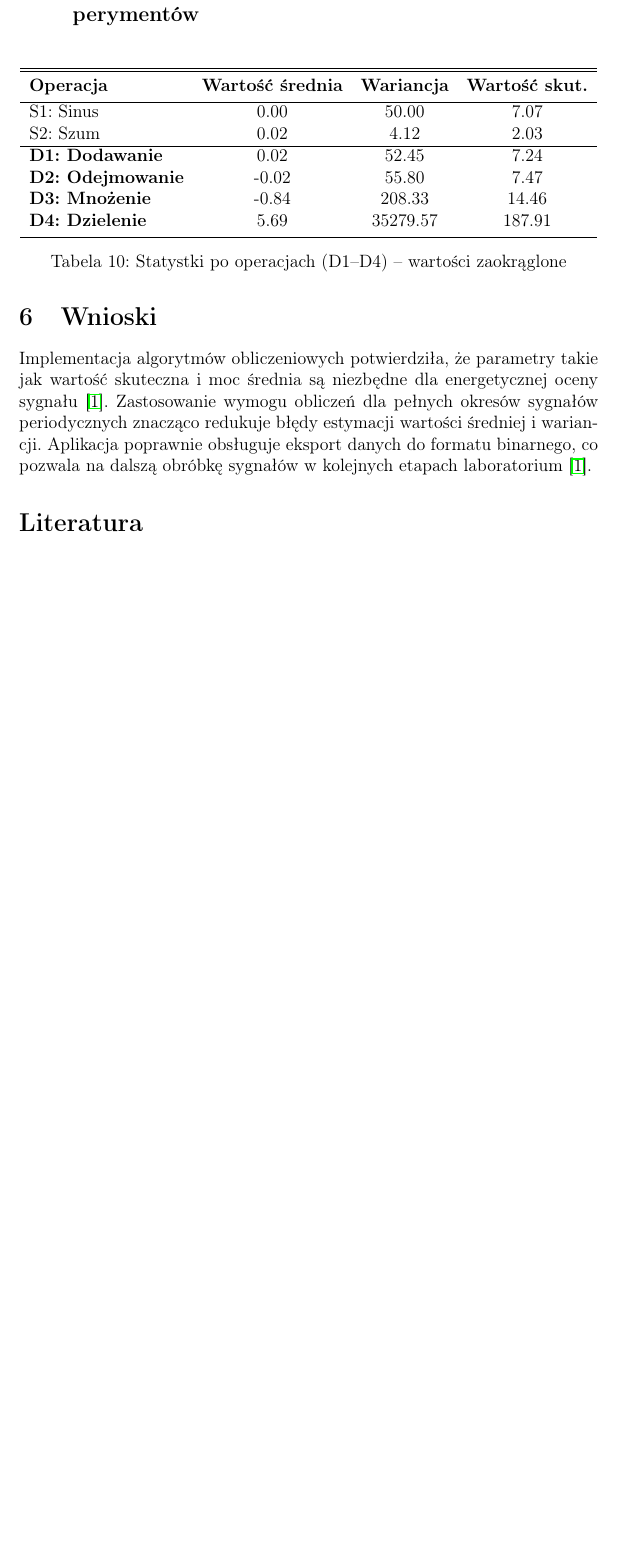
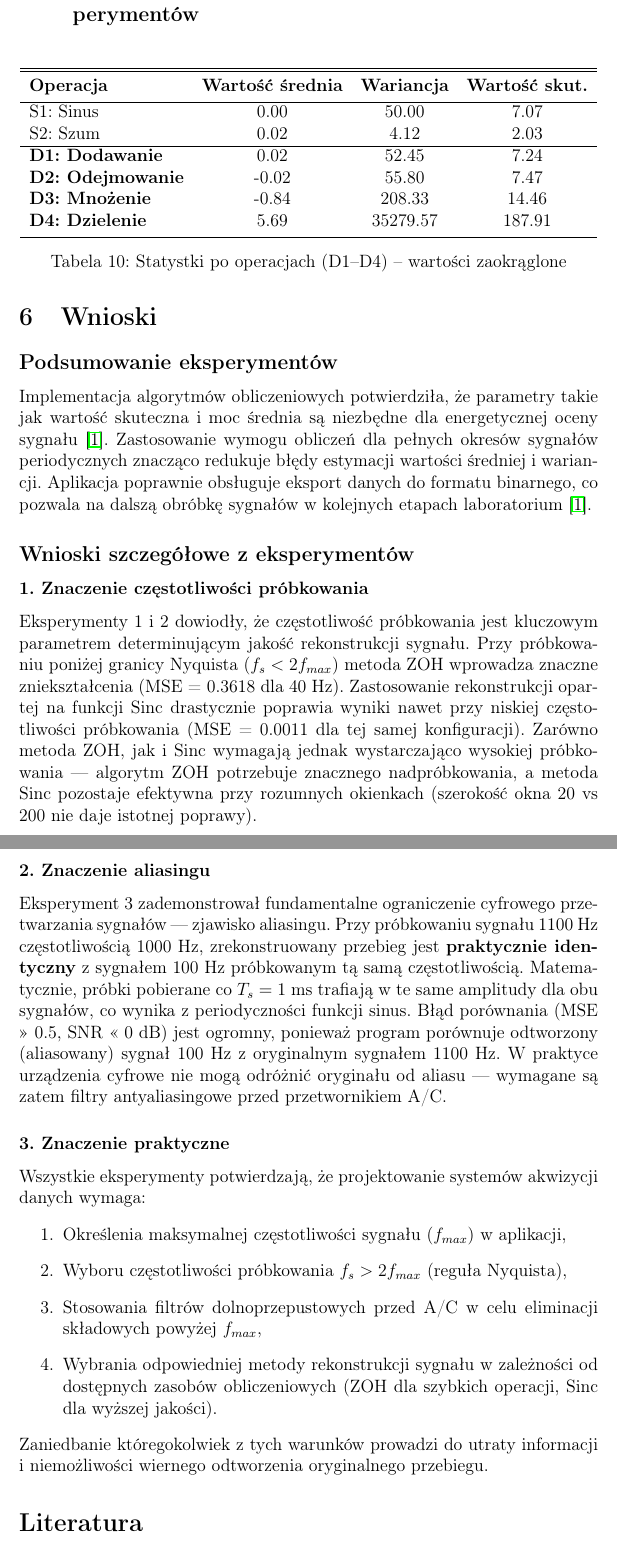
Before and after one commit to XEN00000/DigitalSignalProcessing, a LaTeX document (sprawozdania/zadanie2/sprawozdanie_zad2_251592_251544.tex): part of page 21 of 21 before the commit and two parts of pages 22 and 23 of 23 after it, the two joined at a grey line, cut so that both start at the same text, the shorter picture padded with empty space. Compiled offline with pdfLaTeX.

Commit message:
Chyba zrobione sprwaozdanie
Olo musisz to jeszcze sprawdzić bo ja to dwa razy przeczytałem i nwm w sumie czy to nie są jakieś głupoty XDDD

```diff
--- a/sprawozdania/zadanie2/sprawozdanie_zad2_251592_251544.tex
+++ b/sprawozdania/zadanie2/sprawozdanie_zad2_251592_251544.tex
@@ -484,7 +482,27 @@ Podzielono wartości sygnału sinusoidalnego przez wartości szumu gaussowskiego
 \end{table}
 
 \section{Wnioski}
+
+\subsection*{Podsumowanie eksperymentów}
 Implementacja algorytmów obliczeniowych potwierdziła, że parametry takie jak wartość skuteczna i moc średnia są niezbędne dla energetycznej oceny sygnału \cite{1}. Zastosowanie wymogu obliczeń dla pełnych okresów sygnałów periodycznych znacząco redukuje błędy estymacji wartości średniej i wariancji. Aplikacja poprawnie obsługuje eksport danych do formatu binarnego, co pozwala na dalszą obróbkę sygnałów w kolejnych etapach laboratorium \cite{1}.
+
+\subsection*{Wnioski szczegółowe z eksperymentów}
+
+\subsubsection*{1. Znaczenie częstotliwości próbkowania}
+Eksperymenty 1 i 2 dowiodły, że częstotliwość próbkowania jest kluczowym parametrem determinującym jakość rekonstrukcji sygnału. Przy próbkowaniu poniżej granicy Nyquista ($f_s < 2 f_{max}$) metoda ZOH wprowadza znaczne zniekształcenia (MSE = 0.3618 dla 40 Hz). Zastosowanie rekonstrukcji opartej na funkcji Sinc drastycznie poprawia wyniki nawet przy niskiej częstotliwości próbkowania (MSE = 0.0011 dla tej samej konfiguracji). Zarówno metoda ZOH, jak i Sinc wymagają jednak wystarczająco wysokiej próbkowania — algorytm ZOH potrzebuje znacznego nadpróbkowania, a metoda Sinc pozostaje efektywna przy rozumnych okienkach (szerokość okna 20 vs 200 nie daje istotnej poprawy).
+
+\subsubsection*{2. Znaczenie aliasingu}
+Eksperyment 3 zademonstrował fundamentalne ograniczenie cyfrowego przetwarzania sygnałów — zjawisko aliasingu. Przy próbkowaniu sygnału 1100 Hz częstotliwością 1000 Hz, zrekonstruowany przebieg jest \textbf{praktycznie identyczny} z sygnałem 100 Hz próbkowanym tą samą częstotliwością. Matematycznie, próbki pobierane co $T_s = 1$ ms trafiają w te same amplitudy dla obu sygnałów, co wynika z periodyczności funkcji sinus. Błąd porównania (MSE >> 0.5, SNR << 0 dB) jest ogromny, ponieważ program porównuje odtworzony (aliasowany) sygnał 100 Hz z oryginalnym sygnałem 1100 Hz. W praktyce urządzenia cyfrowe nie mogą odróżnić oryginału od aliasu — wymagane są zatem filtry antyaliasingowe przed przetwornikiem A/C.
+
+\subsubsection*{3. Znaczenie praktyczne}
+Wszystkie eksperymenty potwierdzają, że projektowanie systemów akwizycji danych wymaga:
+\begin{enumerate}
+    \item Określenia maksymalnej częstotliwości sygnału ($f_{max}$) w aplikacji,
+    \item Wyboru częstotliwości próbkowania $f_s > 2 f_{max}$ (reguła Nyquista),
+    \item Stosowania filtrów dolnoprzepustowych przed A/C w celu eliminacji składowych powyżej $f_{max}$,
+    \item Wybrania odpowiedniej metody rekonstrukcji sygnału w zależności od dostępnych zasobów obliczeniowych (ZOH dla szybkich operacji, Sinc dla wyższej jakości).
+\end{enumerate}
+Zaniedbanie któregokolwiek z tych warunków prowadzi do utraty informacji i niemożliwości wiernego odtworzenia oryginalnego przebiegu.
 
 
 \begin{thebibliography}{1}
```
Also changed, not shown: sprawozdania/zadanie2/exp3/sygnal_100hz_org.png (added), sprawozdania/zadanie2/exp3/sygnal_1100hz_org.png (added), sprawozdania/zadanie2/sprawozdanie_zad2_251592_251544.pdf, sprawozdania/zadanie2/sprawozdanie_zad2_251592_251544.tex (44 more changed lines).
